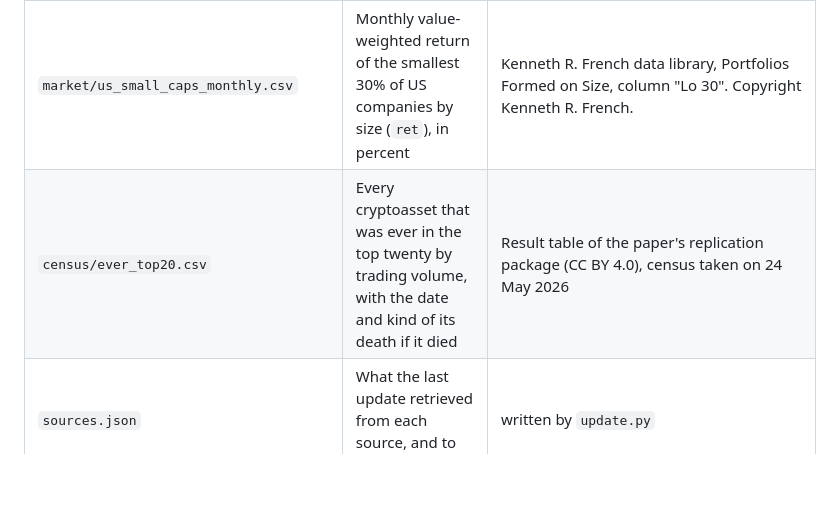
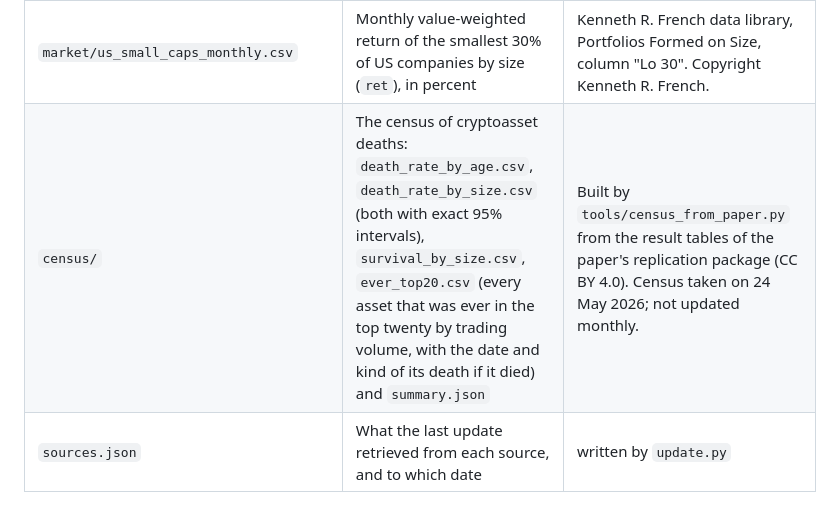
Before and after one commit to apapadogiannis/crypto-observatory, a Markdown page: data/README.md, the part around the change. GitHub-like rendering; blank space fills up the shorter version.

```diff
--- a/data/README.md
+++ b/data/README.md
@@ -11,7 +11,7 @@ every published number can be recomputed from what is stored.
 | `market/us_market_monthly.csv` | Monthly excess return of the US equity market (`mkt_rf`) and the one-month bill rate (`rf`), in percent | Kenneth R. French data library, Fama/French 3 Factors. Copyright Kenneth R. French. Published with a lag of one to two months. |
 | `market/developed_markets_monthly.csv` | The same two columns for developed-market equities, in US dollars | Kenneth R. French data library, Fama/French Developed 3 Factors. Copyright Kenneth R. French. |
 | `market/us_small_caps_monthly.csv` | Monthly value-weighted return of the smallest 30% of US companies by size (`ret`), in percent | Kenneth R. French data library, Portfolios Formed on Size, column "Lo 30". Copyright Kenneth R. French. |
-| `census/ever_top20.csv` | Every cryptoasset that was ever in the top twenty by trading volume, with the date and kind of its death if it died | Result table of the paper's replication package (CC BY 4.0), census taken on 24 May 2026 |
+| `census/` | The census of cryptoasset deaths: `death_rate_by_age.csv`, `death_rate_by_size.csv` (both with exact 95% intervals), `survival_by_size.csv`, `ever_top20.csv` (every asset that was ever in the top twenty by trading volume, with the date and kind of its death if it died) and `summary.json` | Built by `tools/census_from_paper.py` from the result tables of the paper's replication package (CC BY 4.0). Census taken on 24 May 2026; not updated monthly. |
 | `sources.json` | What the last update retrieved from each source, and to which date | written by `update.py` |
 
 Survey and filing anchors (ownership, wealth per owner, fund and treasury holdings) are not data
```
Also changed, not shown: README.md (+8 -2 lines), docs/screenshot.png, 8 other files.
